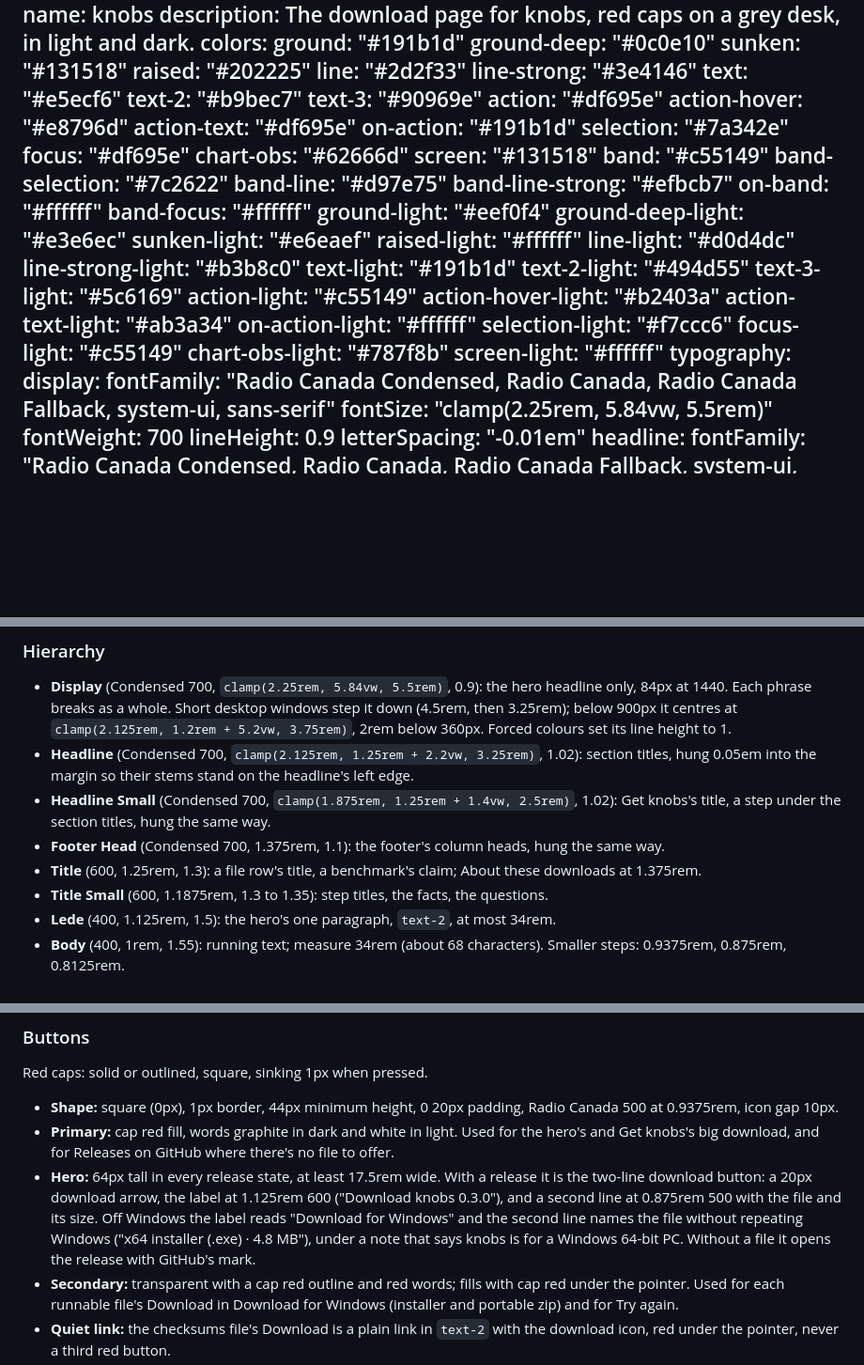
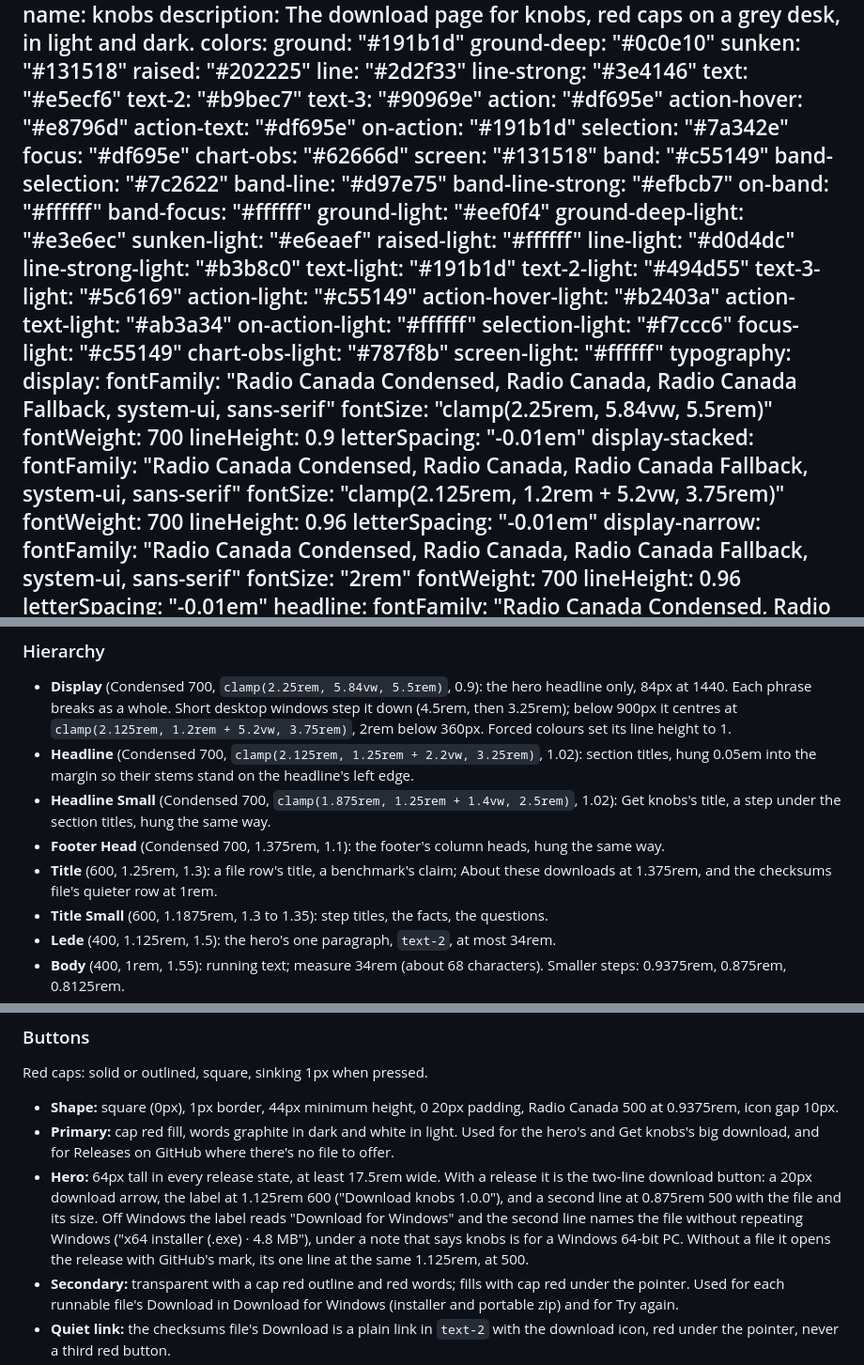
Before and after one commit to danielalyoshin/knobs-site, a Markdown page: DESIGN.md, 3 parts joined by grey strips. Shown at 94% size. Rendered like a GitHub page; blank space fills up the shorter version.

Commit message:
docs: record the headline's narrow sizes and the falling motion in DESIGN.md
The headline's stacked and narrow sizes join the type roles, the checksums
title and the hero button's one-line state are described, and new content
falls into place, which the brand guide now allows beside the app's rise.

```diff
--- a/DESIGN.md
+++ b/DESIGN.md
@@ -48,6 +48,18 @@ typography:
     fontSize: "clamp(2.25rem, 5.84vw, 5.5rem)"
     fontWeight: 700
     lineHeight: 0.9
+    letterSpacing: "-0.01em"
+  display-stacked:
+    fontFamily: "Radio Canada Condensed, Radio Canada, Radio Canada Fallback, system-ui, sans-serif"
+    fontSize: "clamp(2.125rem, 1.2rem + 5.2vw, 3.75rem)"
+    fontWeight: 700
+    lineHeight: 0.96
+    letterSpacing: "-0.01em"
+  display-narrow:
+    fontFamily: "Radio Canada Condensed, Radio Canada, Radio Canada Fallback, system-ui, sans-serif"
+    fontSize: "2rem"
+    fontWeight: 700
+    lineHeight: 0.96
     letterSpacing: "-0.01em"
   headline:
     fontFamily: "Radio Canada Condensed, Radio Canada, Radio Canada Fallback, system-ui, sans-serif"
@@ -307,7 +319,7 @@ A cool graphite family on hue 260 for every ground, line and word, and one red,
 - **Headline** (Condensed 700, `clamp(2.125rem, 1.25rem + 2.2vw, 3.25rem)`, 1.02): section titles, hung 0.05em into the margin so their stems stand on the headline's left edge.
 - **Headline Small** (Condensed 700, `clamp(1.875rem, 1.25rem + 1.4vw, 2.5rem)`, 1.02): Get knobs's title, a step under the section titles, hung the same way.
 - **Footer Head** (Condensed 700, 1.375rem, 1.1): the footer's column heads, hung the same way.
-- **Title** (600, 1.25rem, 1.3): a file row's title, a benchmark's claim; About these downloads at 1.375rem.
+- **Title** (600, 1.25rem, 1.3): a file row's title, a benchmark's claim; About these downloads at 1.375rem, and the checksums file's quieter row at 1rem.
 - **Title Small** (600, 1.1875rem, 1.3 to 1.35): step titles, the facts, the questions.
 - **Lede** (400, 1.125rem, 1.5): the hero's one paragraph, `text-2`, at most 34rem.
 - **Body** (400, 1rem, 1.55): running text; measure 34rem (about 68 characters). Smaller steps: 0.9375rem, 0.875rem, 0.8125rem.
@@ -361,7 +373,7 @@ The favicon is the mark alone, filling its square: one SVG holding the brand's t
 Red caps: solid or outlined, square, sinking 1px when pressed.
 - **Shape:** square (0px), 1px border, 44px minimum height, 0 20px padding, Radio Canada 500 at 0.9375rem, icon gap 10px.
 - **Primary:** cap red fill, words graphite in dark and white in light. Used for the hero's and Get knobs's big download, and for Releases on GitHub where there's no file to offer.
-- **Hero:** 64px tall in every release state, at least 17.5rem wide. With a release it is the two-line download button: a 20px download arrow, the label at 1.125rem 600 ("Download knobs 0.3.0"), and a second line at 0.875rem 500 with the file and its size. Off Windows the label reads "Download for Windows" and the second line names the file without repeating Windows ("x64 installer (.exe) · 4.8 MB"), under a note that says knobs is for a Windows 64-bit PC. Without a file it opens the release with GitHub's mark.
+- **Hero:** 64px tall in every release state, at least 17.5rem wide. With a release it is the two-line download button: a 20px download arrow, the label at 1.125rem 600 ("Download knobs 1.0.0"), and a second line at 0.875rem 500 with the file and its size. Off Windows the label reads "Download for Windows" and the second line names the file without repeating Windows ("x64 installer (.exe) · 4.8 MB"), under a note that says knobs is for a Windows 64-bit PC. Without a file it opens the release with GitHub's mark, its one line at the same 1.125rem, at 500.
 - **Secondary:** transparent with a cap red outline and red words; fills with cap red under the pointer. Used for each runnable file's Download in Download for Windows (installer and portable zip) and for Try again.
 - **Quiet link:** the checksums file's Download is a plain link in `text-2` with the download icon, red under the pointer, never a third red button.
 - **Try again:** beside Releases on GitHub where the stack is wide enough; wherever the two can't sit side by side (below 26.5rem of stack), it goes under the big button at a plain 44px height and 0.9375rem type, so the big one stays the one to press.
```
Also changed, not shown: other parts of DESIGN.md (+1 -1 lines).
